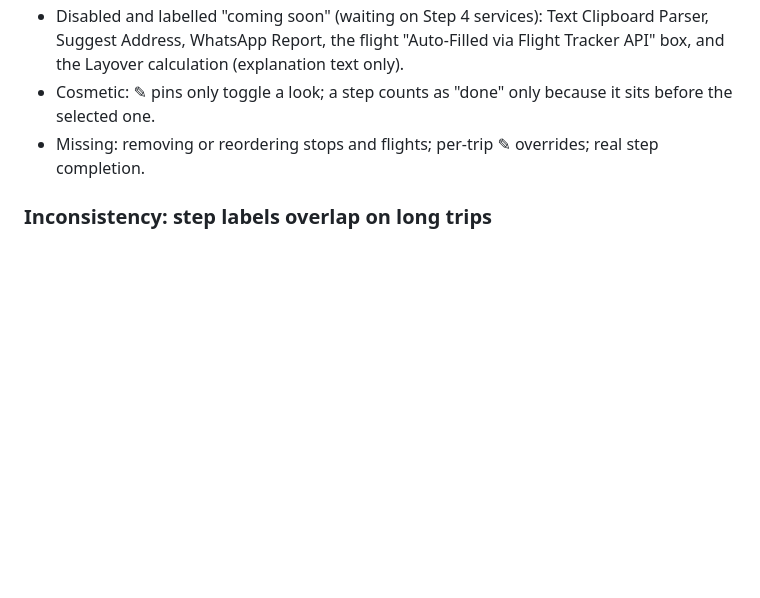
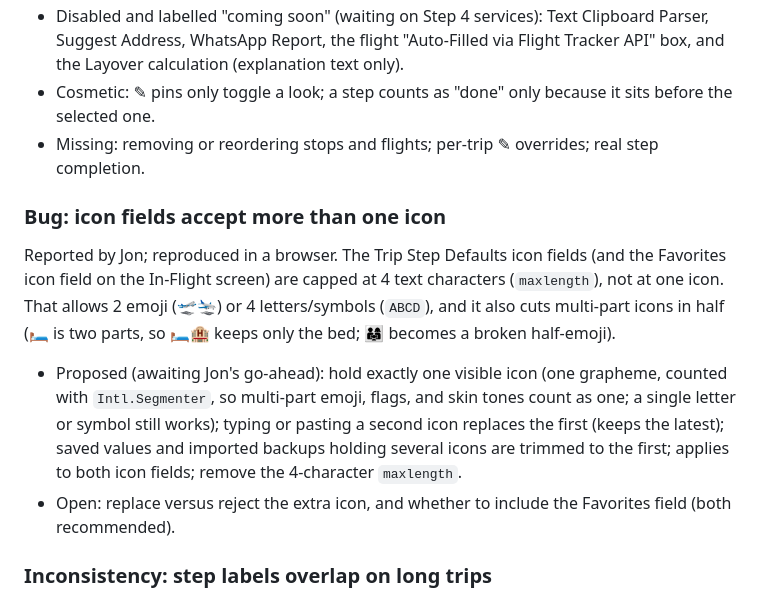
Before and after one commit to TundraJon/Crosswind, a Markdown page: README.md, the part around the change. Rendered like a GitHub page; blank space fills up the shorter version.

Commit message:
README: log the one-icon-per-field issue in the Planner
Co-Authored-By: Claude Sonnet 5.5 <noreply@anthropic.com>
Claude-Session: https://claude.ai/code/session_01UeDquCh4rcDBqYRLoGtmW9

```diff
--- a/README.md
+++ b/README.md
@@ -183,6 +183,11 @@ Audit only; nothing here is decided. "Real" = works; "Cosmetic" = looks finished
 - Cosmetic: ✎ pins only toggle a look; a step counts as "done" only because it sits before the selected one.
 - Missing: removing or reordering stops and flights; per-trip ✎ overrides; real step completion.
 
+### Bug: icon fields accept more than one icon
+Reported by Jon; reproduced in a browser. The Trip Step Defaults icon fields (and the Favorites icon field on the In-Flight screen) are capped at 4 text characters (`maxlength`), not at one icon. That allows 2 emoji (🛫🛬) or 4 letters/symbols (`ABCD`), and it also cuts multi-part icons in half (🛏️ is two parts, so 🛏️🏨 keeps only the bed; 👨‍👩‍👧 becomes a broken half-emoji).
+- Proposed (awaiting Jon's go-ahead): hold exactly one visible icon (one grapheme, counted with `Intl.Segmenter`, so multi-part emoji, flags, and skin tones count as one; a single letter or symbol still works); typing or pasting a second icon replaces the first (keeps the latest); saved values and imported backups holding several icons are trimmed to the first; applies to both icon fields; remove the 4-character `maxlength`.
+- Open: replace versus reject the extra icon, and whether to include the Favorites field (both recommended).
+
 ### Inconsistency: step labels overlap on long trips
 Found while verifying Build 14. With about 14 steps (a two-stop trip) the labels in the step row run into their neighbours. It happens identically on the Wizard's row (same styles, confirmed before and after Build 14), so the Dashboard inherited it. Open question: wrap labels, shorten them, or widen the steps?
 
```
